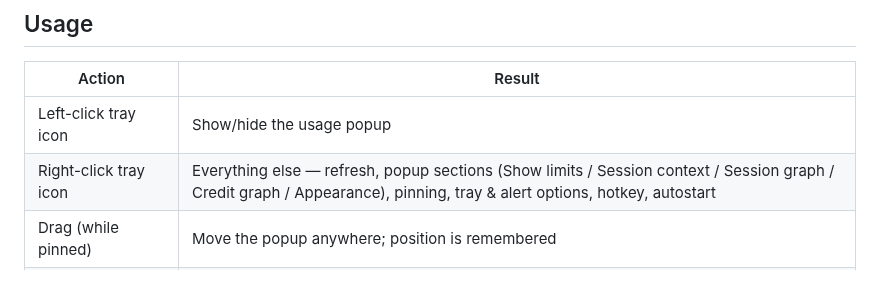
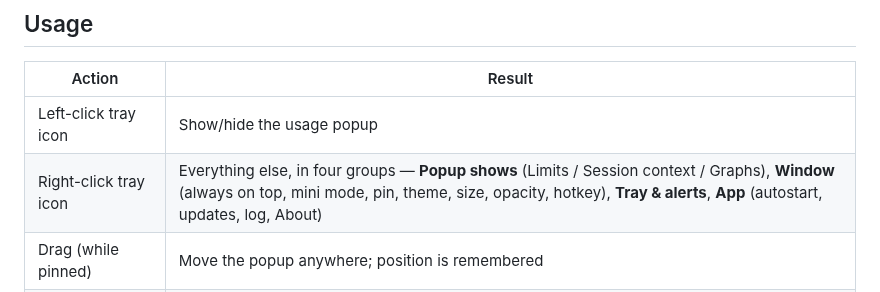
Before and after one commit to SKGoC-CLI/claude-meter-for-windows, a Markdown page: README.md, the part around the change. GitHub-like rendering.

```diff
--- a/README.md
+++ b/README.md
@@ -95,7 +95,7 @@ a single self-contained exe, no .NET installation required.
 | Action | Result |
 |---|---|
 | Left-click tray icon | Show/hide the usage popup |
-| Right-click tray icon | Everything else — refresh, popup sections (Show limits / Session context / Session graph / Credit graph / Appearance), pinning, tray & alert options, hotkey, autostart |
+| Right-click tray icon | Everything else, in four groups — **Popup shows** (Limits / Session context / Graphs), **Window** (always on top, mini mode, pin, theme, size, opacity, hotkey), **Tray & alerts**, **App** (autostart, updates, log, About) |
 | Drag (while pinned) | Move the popup anywhere; position is remembered |
 | Click "−" (popup, top-right) | Hide the popup; pinning is left as it was |
 | Esc | Hide the popup |
```
Also changed, not shown: NEXT-SESSION.md (+8 -4 lines), WORK-LOG-2026-10-15-usage-credits-menu.md (+8 -1 lines), docs/design/popup-usage-credits-2026-10-15.png (added), 2 other files.
